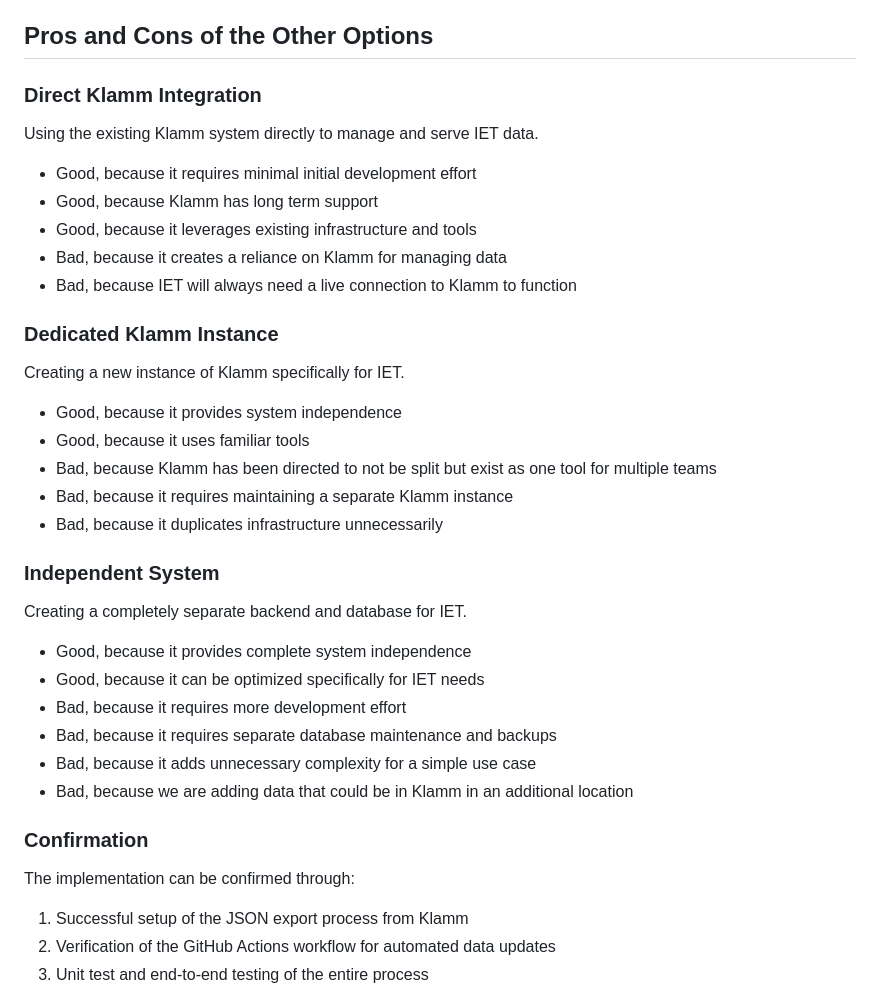
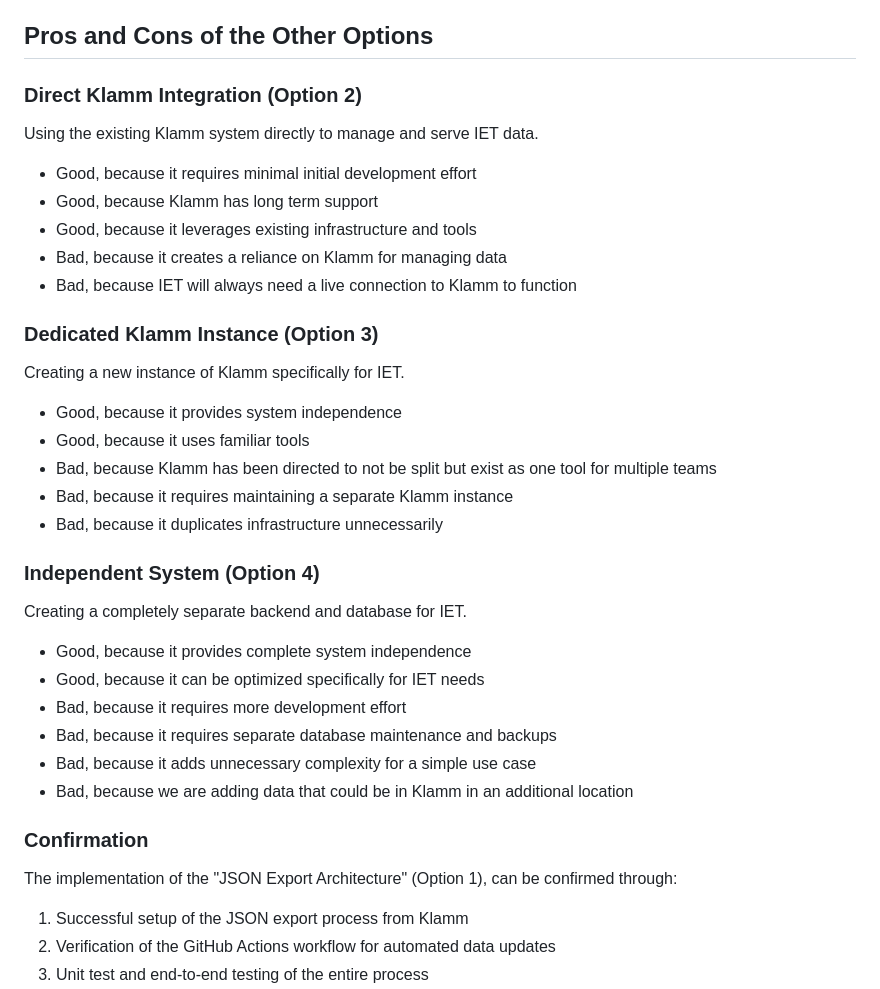
Before and after one commit to kiiskila-bcgov/fc-madr, a Markdown page: docs/adr/20250212-architecture-for-the-icm-error-lookup-tool.md, the part around the change. Drawn GitHub-style.

Commit message:
add numbers to other options

```diff
--- a/docs/adr/20250212-architecture-for-the-icm-error-lookup-tool.md
+++ b/docs/adr/20250212-architecture-for-the-icm-error-lookup-tool.md
@@ -43,7 +43,7 @@ Chosen option: **"JSON Export Architecture" (Option 1)**, because it balances si
 
 ## Pros and Cons of the Other Options
 
-### Direct Klamm Integration
+### Direct Klamm Integration (Option 2)
 
 Using the existing Klamm system directly to manage and serve IET data.
 
@@ -53,7 +53,7 @@ Using the existing Klamm system directly to manage and serve IET data.
 - Bad, because it creates a reliance on Klamm for managing data
 - Bad, because IET will always need a live connection to Klamm to function
 
-### Dedicated Klamm Instance
+### Dedicated Klamm Instance (Option 3)
 
 Creating a new instance of Klamm specifically for IET.
 
@@ -63,7 +63,7 @@ Creating a new instance of Klamm specifically for IET.
 - Bad, because it requires maintaining a separate Klamm instance
 - Bad, because it duplicates infrastructure unnecessarily
 
-### Independent System
+### Independent System (Option 4)
 
 Creating a completely separate backend and database for IET.
 
@@ -76,7 +76,7 @@ Creating a completely separate backend and database for IET.
 
 ### Confirmation
 
-The implementation can be confirmed through:
+The implementation of the "JSON Export Architecture" (Option 1), can be confirmed through:
 
 1. Successful setup of the JSON export process from Klamm
 2. Verification of the GitHub Actions workflow for automated data updates
```
